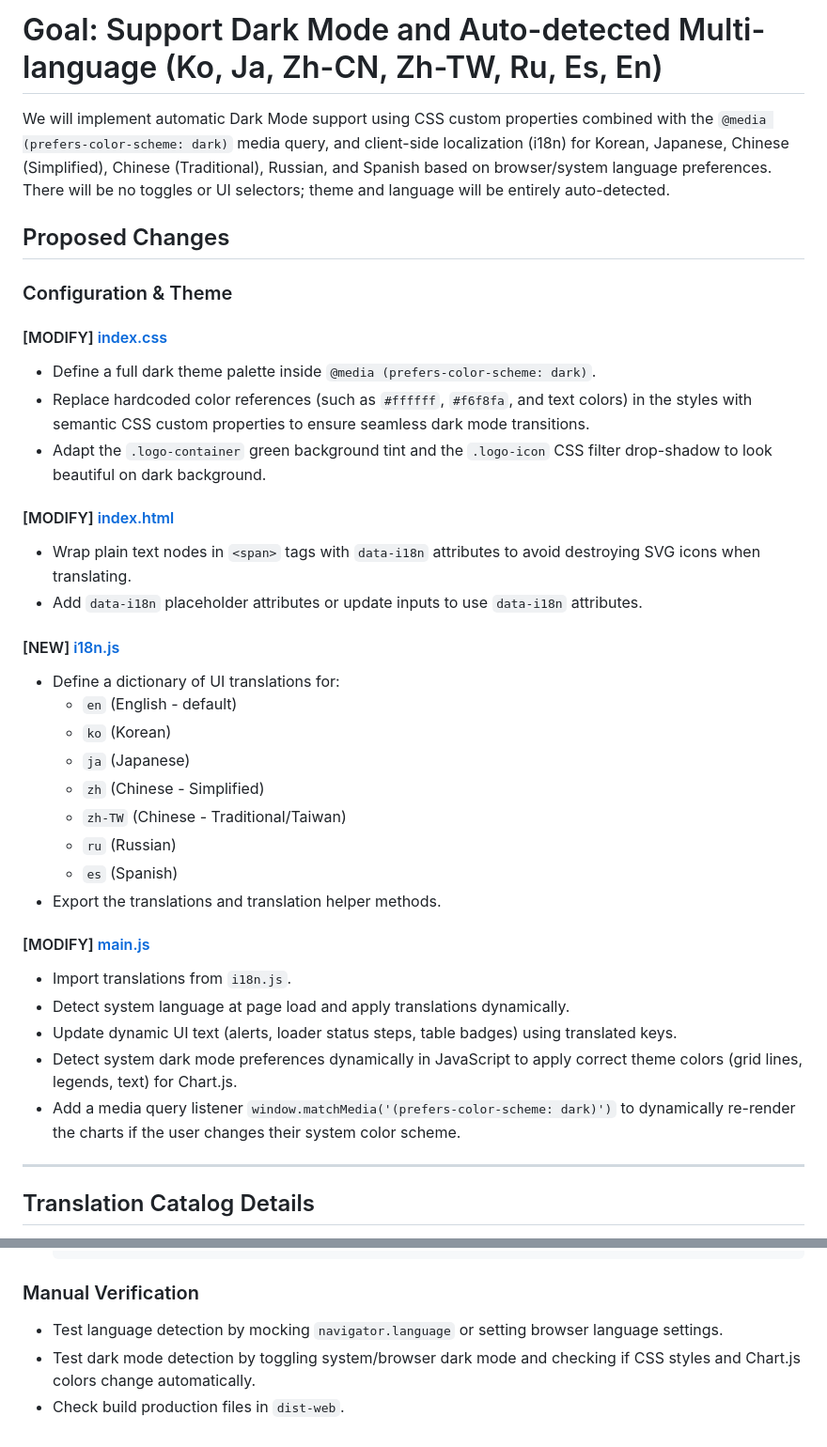
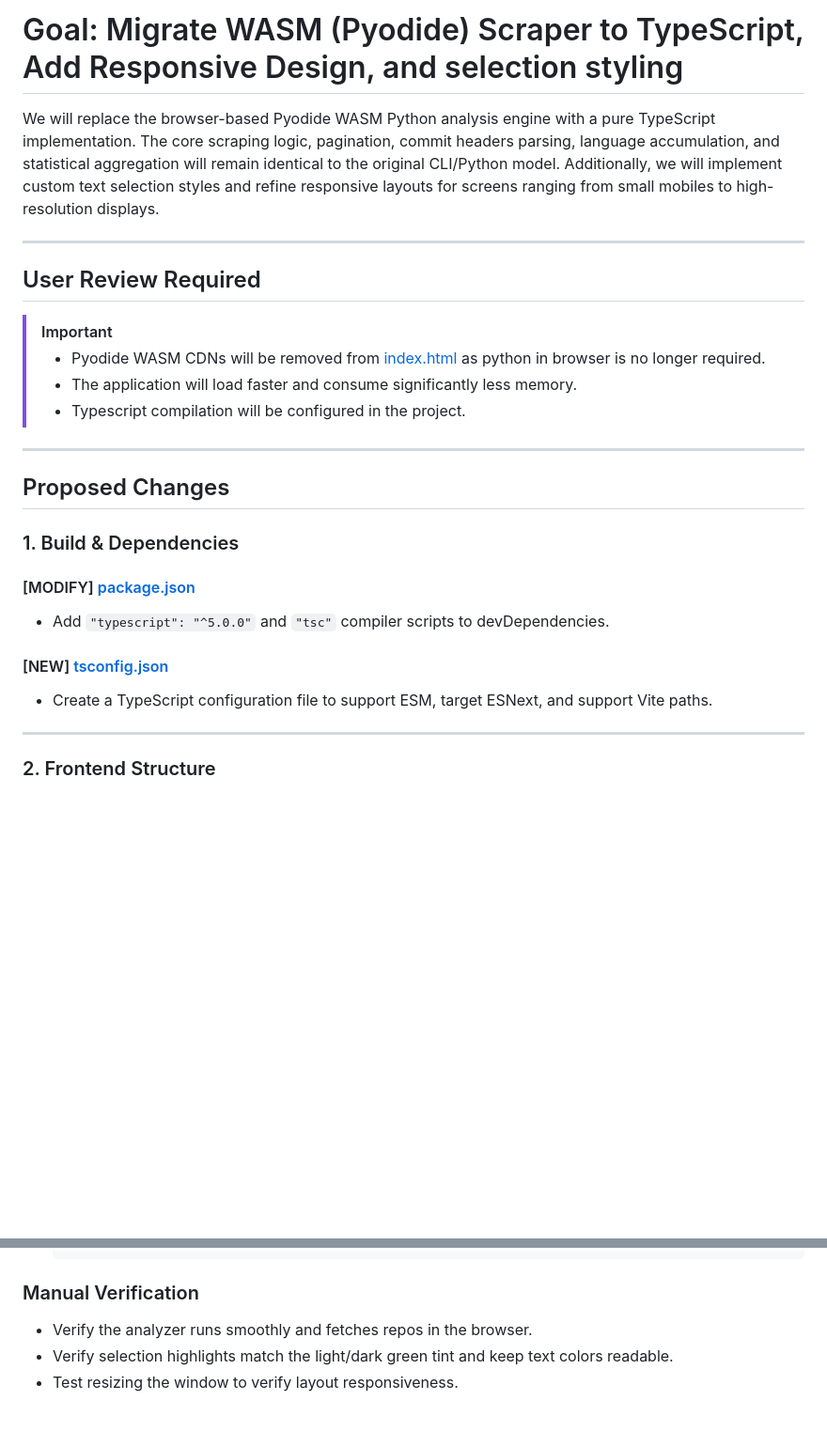
Before and after one commit to hslcrb/gitscraper, a Markdown page: implementation_plan.md, 2 parts joined by grey strips. Shown at 94% size. Drawn GitHub-style; blank space fills up the shorter version.

Commit message:
Goal: Migrate WASM (Pyodide) Scraper to TypeScript, Add Responsive Design, and selection styling

````diff
--- a/implementation_plan.md
+++ b/implementation_plan.md
@@ -1,39 +1,29 @@
-# Goal: Support Dark Mode and Auto-detected Multi-language (Ko, Ja, Zh-CN, Zh-TW, Ru, Es, En)
+# Goal: Migrate WASM (Pyodide) Scraper to TypeScript, Add Responsive Design, and selection styling
 
-We will implement automatic Dark Mode support using CSS custom properties combined with the `@media (prefers-color-scheme: dark)` media query, and client-side localization (i18n) for Korean, Japanese, Chinese (Simplified), Chinese (Traditional), Russian, and Spanish based on browser/system language preferences. There will be no toggles or UI selectors; theme and language will be entirely auto-detected.
+We will replace the browser-based Pyodide WASM Python analysis engine with a pure TypeScript implementation. The core scraping logic, pagination, commit headers parsing, language accumulation, and statistical aggregation will remain identical to the original CLI/Python model. Additionally, we will implement custom text selection styles and refine responsive layouts for screens ranging from small mobiles to high-resolution displays.
+
+---
+
+## User Review Required
+
+> [!IMPORTANT]
+> - Pyodide WASM CDNs will be removed from [index.html](file:///home/rheehoselenovo2/개발프로젝트/gitscraper/index.html) as python in browser is no longer required.
+> - The application will load faster and consume significantly less memory.
+> - Typescript compilation will be configured in the project.
+
+---
 
 ## Proposed Changes
 
-### Configuration & Theme
+### 1. Build & Dependencies
 
-#### [MODIFY] [index.css](file:///home/rheehoselenovo2/개발프로젝트/gitscraper/src/index.css)
-- Define a full dark theme palette inside `@media (prefers-color-scheme: dark)`.
-- Replace hardcoded color references (such as `#ffffff`, `#f6f8fa`, and text colors) in the styles with semantic CSS custom properties to ensure seamless dark mode transitions.
-- Adapt the `.logo-container` green background tint and the `.logo-icon` CSS filter drop-shadow to look beautiful on dark background.
+#### [MODIFY] [package.json](file:///home/rheehoselenovo2/개발프로젝트/gitscraper/package.json)
+- Add `"typescript": "^5.0.0"` and `"tsc"` compiler scripts to devDependencies.
 
-#### [MODIFY] [index.html](file:///home/rheehoselenovo2/개발프로젝트/gitscraper/index.html)
-- Wrap plain text nodes in `<span>` tags with `data-i18n` attributes to avoid destroying SVG icons when translating.
-- Add `data-i18n` placeholder attributes or update inputs to use `data-i18n` attributes.
-
-#### [NEW] [i18n.js](file:///home/rheehoselenovo2/개발프로젝트/gitscraper/src/i18n.js)
-- Define a dictionary of UI translations for:
-  - `en` (English - default)
-  - `ko` (Korean)
-  - `ja` (Japanese)
-  - `zh` (Chinese - Simplified)
-  - `zh-TW` (Chinese - Traditional/Taiwan)
-  - `ru` (Russian)
-  - `es` (Spanish)
-- Export the translations and translation helper methods.
-
-#### [MODIFY] [main.js](file:///home/rheehoselenovo2/개발프로젝트/gitscraper/src/main.js)
-- Import translations from `i18n.js`.
-- Detect system language at page load and apply translations dynamically.
-- Update dynamic UI text (alerts, loader status steps, table badges) using translated keys.
-- Detect system dark mode preferences dynamically in JavaScript to apply correct theme colors (grid lines, legends, text) for Chart.js.
-- Add a media query listener `window.matchMedia('(prefers-color-scheme: dark)')` to dynamically re-render the charts if the user changes their system color scheme.
+#### [NEW] [tsconfig.json](file:///home/rheehoselenovo2/개발프로젝트/gitscraper/tsconfig.json)
+- Create a TypeScript configuration file to support ESM, target ESNext, and support Vite paths.
 
 ---
 
-## Translation Catalog Details
+### 2. Frontend Structure
 
@@ -104,6 +84,6 @@ Below is the list of keys we will define in `src/i18n.js`:
   ```
 
 ### Manual Verification
-- Test language detection by mocking `navigator.language` or setting browser language settings.
-- Test dark mode detection by toggling system/browser dark mode and checking if CSS styles and Chart.js colors change automatically.
-- Check build production files in `dist-web`.
+- Verify the analyzer runs smoothly and fetches repos in the browser.
+- Verify selection highlights match the light/dark green tint and keep text colors readable.
+- Test resizing the window to verify layout responsiveness.
````
Also changed, not shown: other parts of implementation_plan.md (+46 -56 lines).
